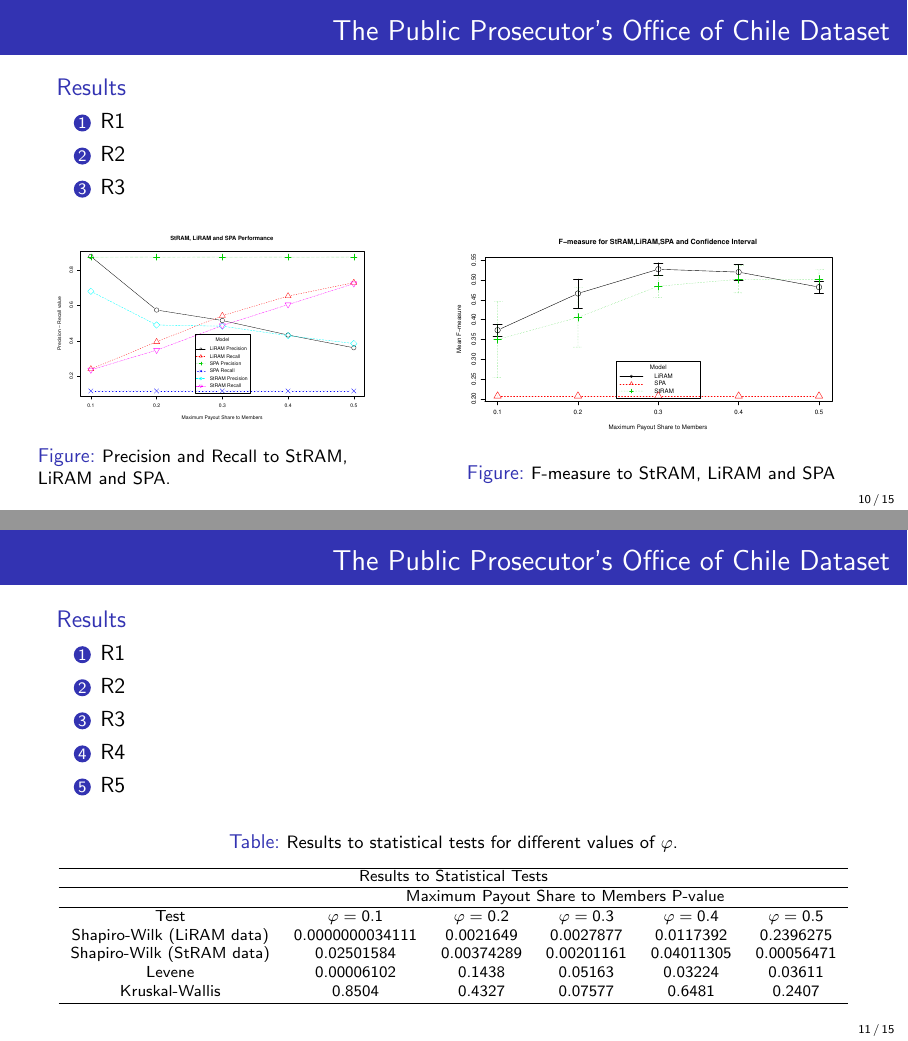
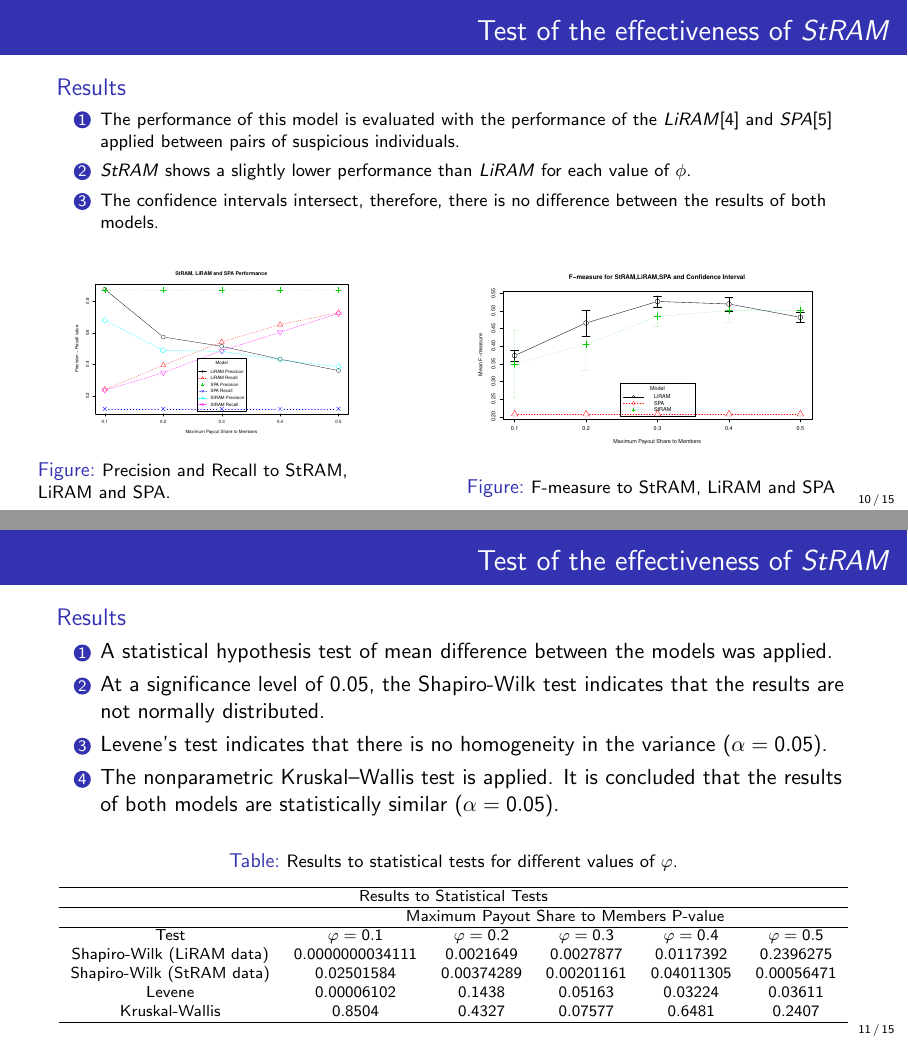
Before and after one commit to alexfabianb94/euro-presentation, LaTeX slides (presentation.tex): pages 11 and 12 of 16, joined at a grey line. Compiled offline with pdfLaTeX.

Commit message:
modified:   presentation.pdf 	modified:   presentation.tex

```diff
--- a/presentation.tex
+++ b/presentation.tex
@@ -194,41 +195,41 @@
     \end{figure}
   \end{columns}
 \end{frame}
-
+\subsection[Test of the effectiveness of $StRAM$]{Test of the effectiveness of $StRAM$}
 \begin{frame}
-\frametitle{The Public Prosecutor’s Office of Chile Dataset}
+\frametitle{Test of the effectiveness of $StRAM$}
 \begin{block}{Results}
+  \footnotesize
   \begin{enumerate}
-    \item R1
-    \item R2
-    \item R3
+    \item The performance of this model is evaluated with the performance of the $LiRAM$\cite{Troncoso201} and $SPA$\cite{xu204} applied between pairs of suspicious individuals.
+    \item $StRAM$ shows a slightly lower performance than $LiRAM$ for each value of $\phi$.
+    \item The confidence intervals intersect, therefore, there is no difference between the results of both models.
   \end{enumerate}
 \end{block}
 \begin{columns}
 \column{0.45\textwidth}
   \begin{figure}[ht]
     \centering
-    \includegraphics[width=0.9\textwidth]{images/comparation.pdf}
+    \includegraphics[width=0.8\textwidth]{images/comparation.pdf}
     \caption{\footnotesize Precision and Recall to StRAM, LiRAM and SPA.}
   \end{figure}
 \column{0.55\textwidth}
   \begin{figure}[ht]
     \centering
-    \includegraphics[width=0.9\textwidth]{images/confidence-interval.pdf}
+    \includegraphics[width=0.8\textwidth]{images/confidence-interval.pdf}
     \caption{\footnotesize F-measure to StRAM, LiRAM and SPA}
   \end{figure}
 \end{columns}
 \end{frame}
 
 \begin{frame}
-\frametitle{The Public Prosecutor’s Office of Chile Dataset}
+\frametitle{Test of the effectiveness of $StRAM$}
 \begin{block}{Results}
   \begin{enumerate}
-    \item R1
-    \item R2
-    \item R3
-    \item R4
-    \item R5
+    \item A statistical hypothesis test of mean difference between the models was applied.
+    \item At a significance level of 0.05, the Shapiro-Wilk test indicates that the results are not normally distributed.
+    \item Levene's test indicates that there is no homogeneity in the variance ($\alpha = 0.05$).
+    \item The nonparametric Kruskal–Wallis test is applied. It is concluded that the results of both models are statistically similar ($\alpha = 0.05$).
   \end{enumerate}
 \end{block}
 \vfill
```
Also changed, not shown: presentation.pdf, presentation.tex (23 more changed lines).
